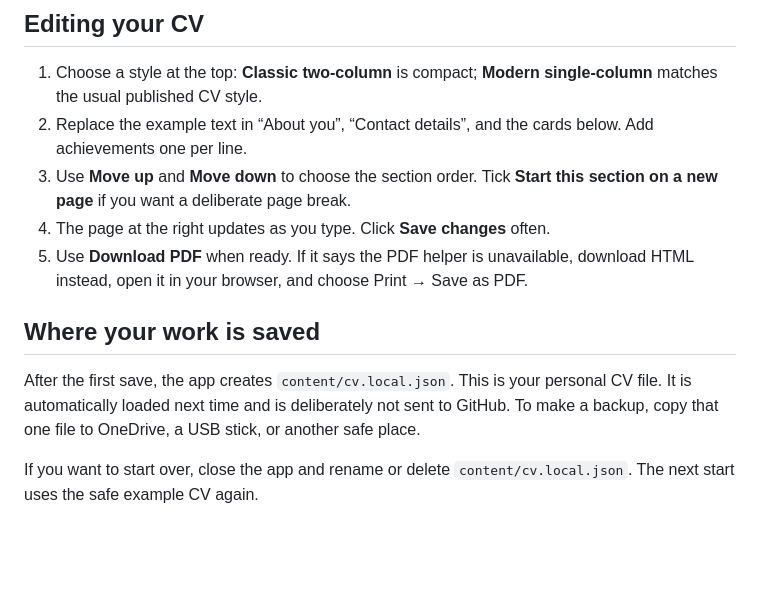
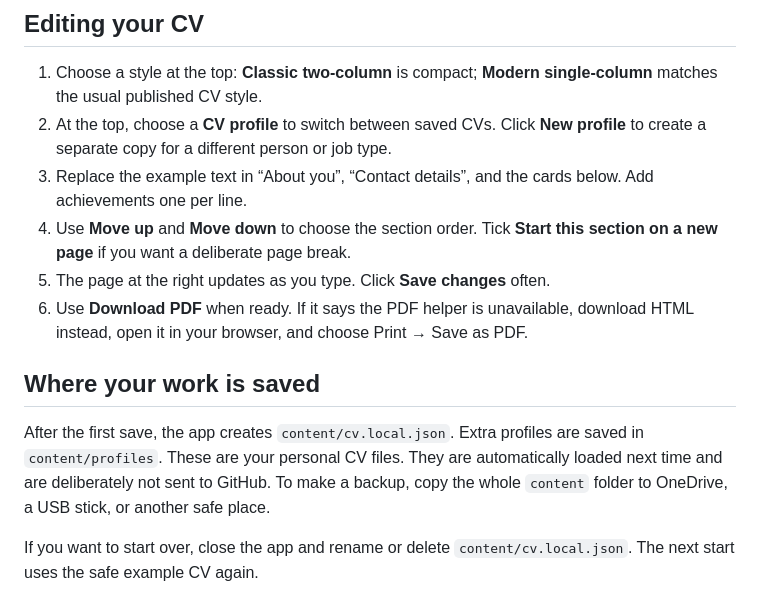
Before and after one commit to bayleafwalker/cv-studio, a Markdown page: START-HERE.md, the part around the change. Drawn GitHub-style; blank space fills up the shorter version.

Commit message:
Add CV profiles and product screenshots

```diff
--- a/START-HERE.md
+++ b/START-HERE.md
@@ -20,20 +20,23 @@ finished, close that window.
 
 1. Choose a style at the top: **Classic two-column** is compact; **Modern
    single-column** matches the usual published CV style.
-2. Replace the example text in “About you”, “Contact details”, and the cards
+2. At the top, choose a **CV profile** to switch between saved CVs. Click
+   **New profile** to create a separate copy for a different person or job type.
+3. Replace the example text in “About you”, “Contact details”, and the cards
    below. Add achievements one per line.
-3. Use **Move up** and **Move down** to choose the section order. Tick **Start
+4. Use **Move up** and **Move down** to choose the section order. Tick **Start
    this section on a new page** if you want a deliberate page break.
-4. The page at the right updates as you type. Click **Save changes** often.
-5. Use **Download PDF** when ready. If it says the PDF helper is unavailable,
+5. The page at the right updates as you type. Click **Save changes** often.
+6. Use **Download PDF** when ready. If it says the PDF helper is unavailable,
    download HTML instead, open it in your browser, and choose Print → Save as PDF.
 
 ## Where your work is saved
 
-After the first save, the app creates `content/cv.local.json`. This is your
-personal CV file. It is automatically loaded next time and is deliberately not
-sent to GitHub. To make a backup, copy that one file to OneDrive, a USB stick,
-or another safe place.
+After the first save, the app creates `content/cv.local.json`. Extra profiles
+are saved in `content/profiles`. These are your personal CV files. They are
+automatically loaded next time and are deliberately not sent to GitHub. To make
+a backup, copy the whole `content` folder to OneDrive, a USB stick, or another
+safe place.
 
 If you want to start over, close the app and rename or delete
 `content/cv.local.json`. The next start uses the safe example CV again.
```
Also changed, not shown: README.md (+14 -0 lines), assets/screenshots/classic-two-column.png (added), assets/screenshots/editor.png (added), assets/screenshots/modern-single-column.png (added), 3 other files.
